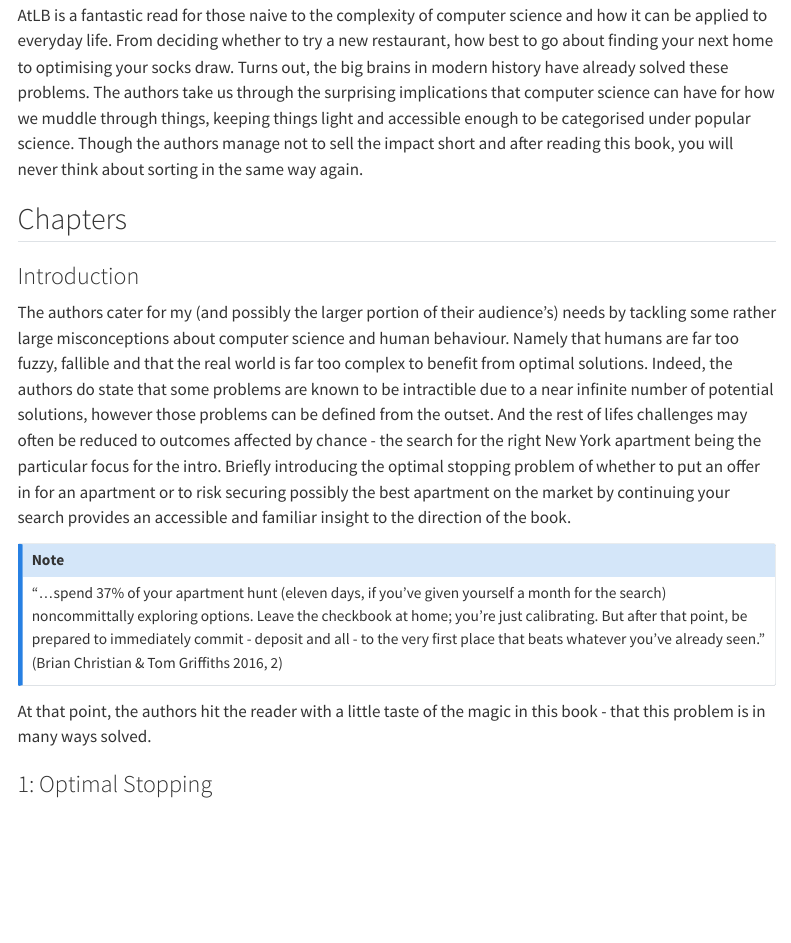
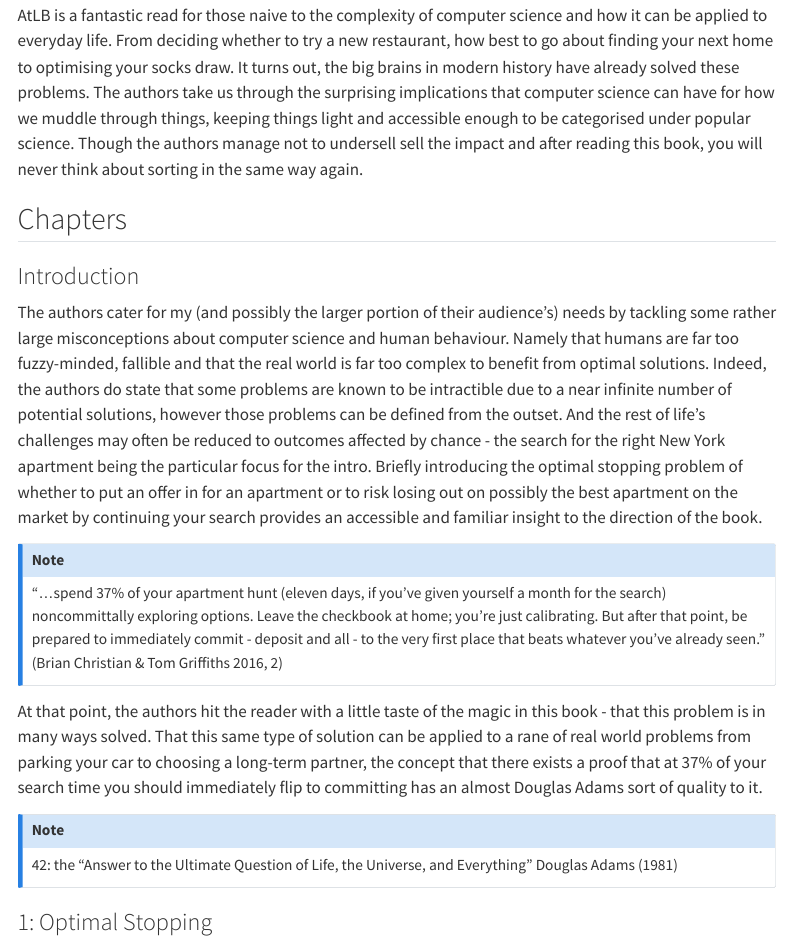
Before and after one commit to r-leyshon/blogging, a Quarto document (book-reviews/02-algorithms-to-live-by.qmd): the page in a window 1100 px wide, from 550 px down. Rendered offline with R 4.5, knitr and Pandoc in place of Quarto, with nearby package versions; menus at the side of the page are left out.

Commit message:
feat: Finish intro section

```diff
--- a/book-reviews/02-algorithms-to-live-by.qmd
+++ b/book-reviews/02-algorithms-to-live-by.qmd
@@ -34,12 +34,12 @@ AtLB made the [MiT Technology Review Best Books of 2016](https://www.technologyr
 AtLB is a fantastic read for those naive to the complexity of computer science
 and how it can be applied to everyday life. From deciding whether to try a new
 restaurant, how best to go about finding your next home to optimising your
-socks draw. Turns out, the big brains in modern history have already solved
+socks draw. It turns out, the big brains in modern history have already solved
 these problems. The authors take us through the surprising implications that
 computer science can have for how we muddle through things, keeping things
 light and accessible enough to be categorised under popular science. Though the
-authors manage not to sell the impact short and after reading this book, you
-will never think about sorting in the same way again.
+authors manage not to undersell sell the impact and after reading this book,
+you will never think about sorting in the same way again.
 
 ## Chapters
 
@@ -47,14 +47,15 @@ will never think about sorting in the same way again.
 
 The authors cater for my (and possibly the larger portion of their audience's)
 needs by tackling some rather large misconceptions about computer science and
-human behaviour. Namely that humans are far too fuzzy, fallible and that the real world is far too complex to benefit from optimal solutions.
+human behaviour. Namely that humans are far too fuzzy-minded, fallible and that
+the real world is far too complex to benefit from optimal solutions.
 Indeed, the authors do state that some problems are known to be intractible due
 to a near infinite number of potential solutions, however those problems
-can be defined from the outset. And the rest of lifes challenges may often be
+can be defined from the outset. And the rest of life's challenges may often be
 reduced to outcomes affected by chance - the search for the right New York
 apartment being the particular focus for the intro. Briefly introducing the
 optimal stopping problem of whether to put an offer in for an apartment or to
-risk securing possibly the best apartment on the market by continuing your
+risk losing out on possibly the best apartment on the market by continuing your
 search provides an accessible and familiar insight to the direction of the
 book.
 
@@ -67,7 +68,15 @@ already seen." [@AtLB, p.2]
 :::
 
 At that point, the authors hit the reader with a little taste of the magic in
-this book - that this problem is in many ways solved.
+this book - that this problem is in many ways solved. That this same type of
+solution can be applied to a rane of real world problems from parking your car
+to choosing a long-term partner, the concept that there exists a proof that
+at 37% of your search time you should immediately flip to committing has an
+almost Douglas Adams sort of quality to it.
+
+:::{.callout-note}
+42: the "Answer to the Ultimate Question of Life, the Universe, and Everything" @Hitchhikers
+:::
 
 
 ### 1: Optimal Stopping
```
Also changed, not shown: bibliography/references.bib (+10 -4 lines), docs/listings.json, docs/search.json, 4 other files.
